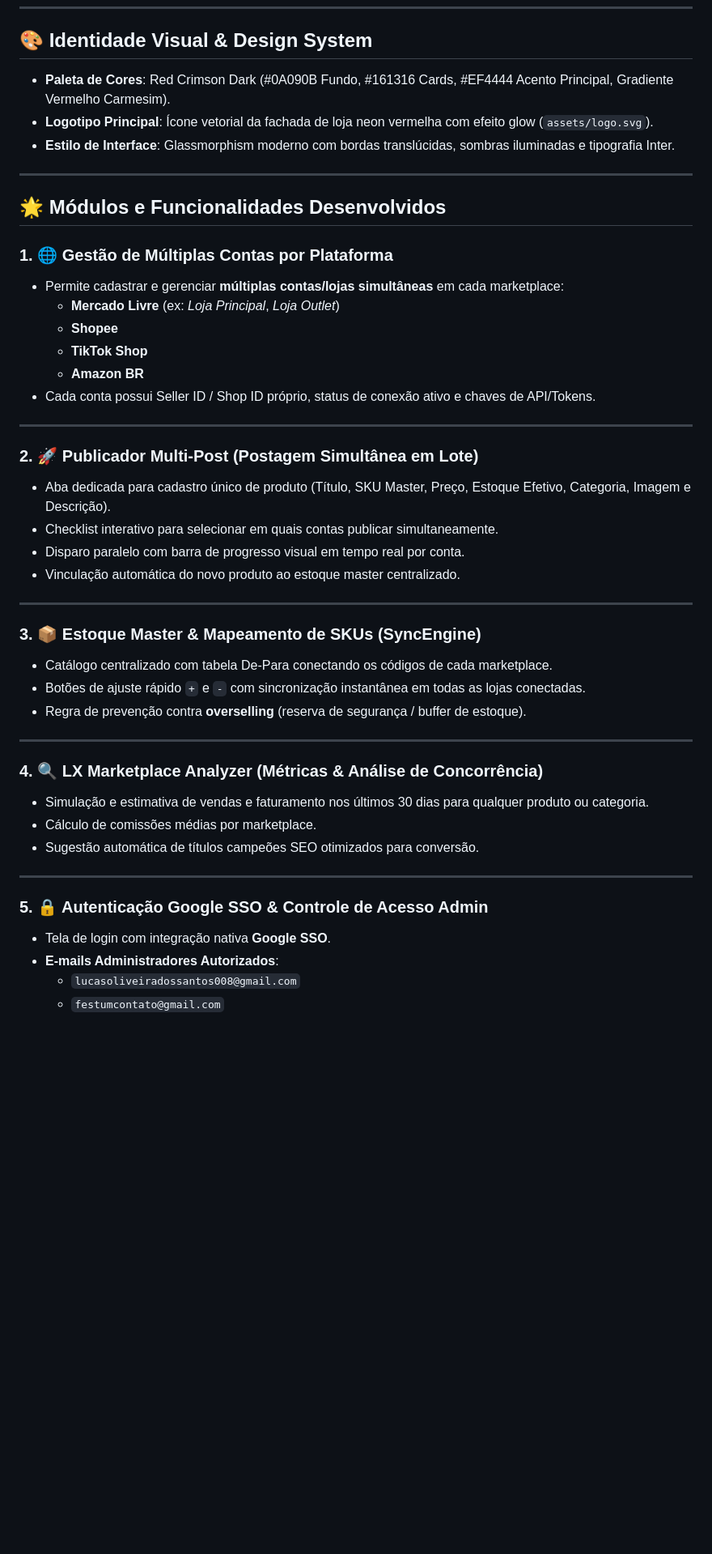
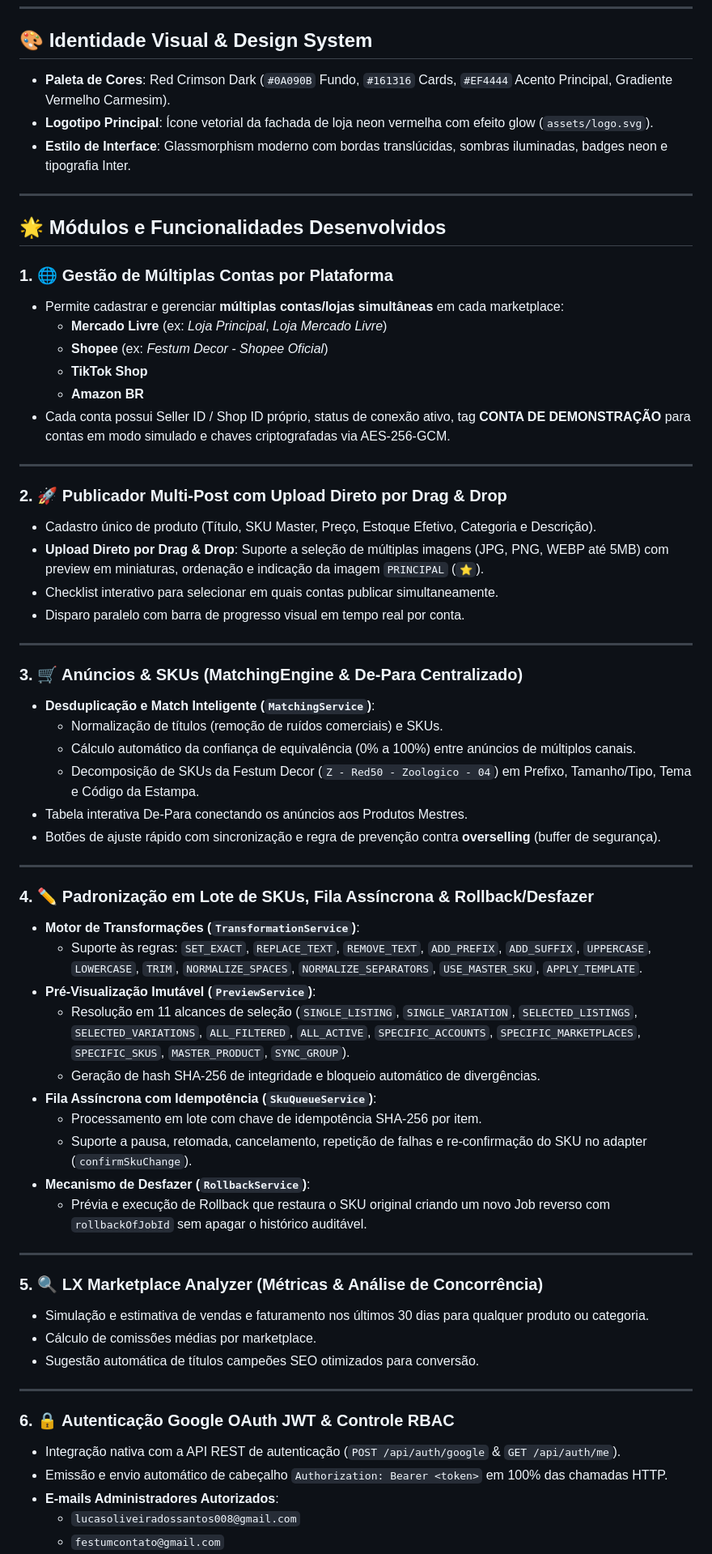
Before and after one commit to Lczinzx/lx-syncmarkteplace, a Markdown page: RESUMO_DO_PROJETO.md, the part around one of its changes. Shown at 81% size. Drawn GitHub-style; blank space fills up the shorter version.

Commit message:
docs: update RESUMO_DO_PROJETO.md with Phase 3.7 achievements

```diff
--- a/RESUMO_DO_PROJETO.md
+++ b/RESUMO_DO_PROJETO.md
@@ -6,9 +6,9 @@ Este documento resume todas as funcionalidades, módulos, identidade visual e ar
 
 ## 🎨 Identidade Visual & Design System
 
-- **Paleta de Cores**: Red Crimson Dark (#0A090B Fundo, #161316 Cards, #EF4444 Acento Principal, Gradiente Vermelho Carmesim).
+- **Paleta de Cores**: Red Crimson Dark (`#0A090B` Fundo, `#161316` Cards, `#EF4444` Acento Principal, Gradiente Vermelho Carmesim).
 - **Logotipo Principal**: Ícone vetorial da fachada de loja neon vermelha com efeito glow (`assets/logo.svg`).
-- **Estilo de Interface**: Glassmorphism moderno com bordas translúcidas, sombras iluminadas e tipografia Inter.
+- **Estilo de Interface**: Glassmorphism moderno com bordas translúcidas, sombras iluminadas, badges neon e tipografia Inter.
 
 ---
 
@@ -16,38 +16,56 @@ Este documento resume todas as funcionalidades, módulos, identidade visual e ar
 
 ### 1. 🌐 Gestão de Múltiplas Contas por Plataforma
 - Permite cadastrar e gerenciar **múltiplas contas/lojas simultâneas** em cada marketplace:
-  - **Mercado Livre** (ex: *Loja Principal*, *Loja Outlet*)
-  - **Shopee**
+  - **Mercado Livre** (ex: *Loja Principal*, *Loja Mercado Livre*)
+  - **Shopee** (ex: *Festum Decor - Shopee Oficial*)
   - **TikTok Shop**
   - **Amazon BR**
-- Cada conta possui Seller ID / Shop ID próprio, status de conexão ativo e chaves de API/Tokens.
+- Cada conta possui Seller ID / Shop ID próprio, status de conexão ativo, tag **CONTA DE DEMONSTRAÇÃO** para contas em modo simulado e chaves criptografadas via AES-256-GCM.
 
 ---
 
-### 2. 🚀 Publicador Multi-Post (Postagem Simultânea em Lote)
-- Aba dedicada para cadastro único de produto (Título, SKU Master, Preço, Estoque Efetivo, Categoria, Imagem e Descrição).
+### 2. 🚀 Publicador Multi-Post com Upload Direto por Drag & Drop
+- Cadastro único de produto (Título, SKU Master, Preço, Estoque Efetivo, Categoria e Descrição).
+- **Upload Direto por Drag & Drop**: Suporte a seleção de múltiplas imagens (JPG, PNG, WEBP até 5MB) com preview em miniaturas, ordenação e indicação da imagem `PRINCIPAL` (`⭐`).
 - Checklist interativo para selecionar em quais contas publicar simultaneamente.
 - Disparo paralelo com barra de progresso visual em tempo real por conta.
-- Vinculação automática do novo produto ao estoque master centralizado.
 
 ---
 
-### 3. 📦 Estoque Master & Mapeamento de SKUs (SyncEngine)
-- Catálogo centralizado com tabela De-Para conectando os códigos de cada marketplace.
-- Botões de ajuste rápido `+` e `-` com sincronização instantânea em todas as lojas conectadas.
-- Regra de prevenção contra **overselling** (reserva de segurança / buffer de estoque).
+### 3. 🛒 Anúncios & SKUs (MatchingEngine & De-Para Centralizado)
+- **Desduplicação e Match Inteligente (`MatchingService`)**:
+  - Normalização de títulos (remoção de ruídos comerciais) e SKUs.
+  - Cálculo automático da confiança de equivalência (0% a 100%) entre anúncios de múltiplos canais.
+  - Decomposição de SKUs da Festum Decor (`Z - Red50 - Zoologico - 04`) em Prefixo, Tamanho/Tipo, Tema e Código da Estampa.
+- Tabela interativa De-Para conectando os anúncios aos Produtos Mestres.
+- Botões de ajuste rápido com sincronização e regra de prevenção contra **overselling** (buffer de segurança).
 
 ---
 
-### 4. 🔍 LX Marketplace Analyzer (Métricas & Análise de Concorrência)
+### 4. ✏️ Padronização em Lote de SKUs, Fila Assíncrona & Rollback/Desfazer
+- **Motor de Transformações (`TransformationService`)**:
+  - Suporte às regras: `SET_EXACT`, `REPLACE_TEXT`, `REMOVE_TEXT`, `ADD_PREFIX`, `ADD_SUFFIX`, `UPPERCASE`, `LOWERCASE`, `TRIM`, `NORMALIZE_SPACES`, `NORMALIZE_SEPARATORS`, `USE_MASTER_SKU`, `APPLY_TEMPLATE`.
+- **Pré-Visualização Imutável (`PreviewService`)**:
+  - Resolução em 11 alcances de seleção (`SINGLE_LISTING`, `SINGLE_VARIATION`, `SELECTED_LISTINGS`, `SELECTED_VARIATIONS`, `ALL_FILTERED`, `ALL_ACTIVE`, `SPECIFIC_ACCOUNTS`, `SPECIFIC_MARKETPLACES`, `SPECIFIC_SKUS`, `MASTER_PRODUCT`, `SYNC_GROUP`).
+  - Geração de hash SHA-256 de integridade e bloqueio automático de divergências.
+- **Fila Assíncrona com Idempotência (`SkuQueueService`)**:
+  - Processamento em lote com chave de idempotência SHA-256 por item.
+  - Suporte a pausa, retomada, cancelamento, repetição de falhas e re-confirmação do SKU no adapter (`confirmSkuChange`).
+- **Mecanismo de Desfazer (`RollbackService`)**:
+  - Prévia e execução de Rollback que restaura o SKU original criando um novo Job reverso com `rollbackOfJobId` sem apagar o histórico auditável.
+
+---
+
+### 5. 🔍 LX Marketplace Analyzer (Métricas & Análise de Concorrência)
 - Simulação e estimativa de vendas e faturamento nos últimos 30 dias para qualquer produto ou categoria.
 - Cálculo de comissões médias por marketplace.
 - Sugestão automática de títulos campeões SEO otimizados para conversão.
 
 ---
 
-### 5. 🔒 Autenticação Google SSO & Controle de Acesso Admin
-- Tela de login com integração nativa **Google SSO**.
+### 6. 🔒 Autenticação Google OAuth JWT & Controle RBAC
+- Integração nativa com a API REST de autenticação (`POST /api/auth/google` & `GET /api/auth/me`).
+- Emissão e envio automático de cabeçalho `Authorization: Bearer <token>` em 100% das chamadas HTTP.
 - **E-mails Administradores Autorizados**:
   - `lucasoliveiradossantos008@gmail.com`
   - `festumcontato@gmail.com`
```
Also changed, not shown: other parts of RESUMO_DO_PROJETO.md (+15 -10 lines).
